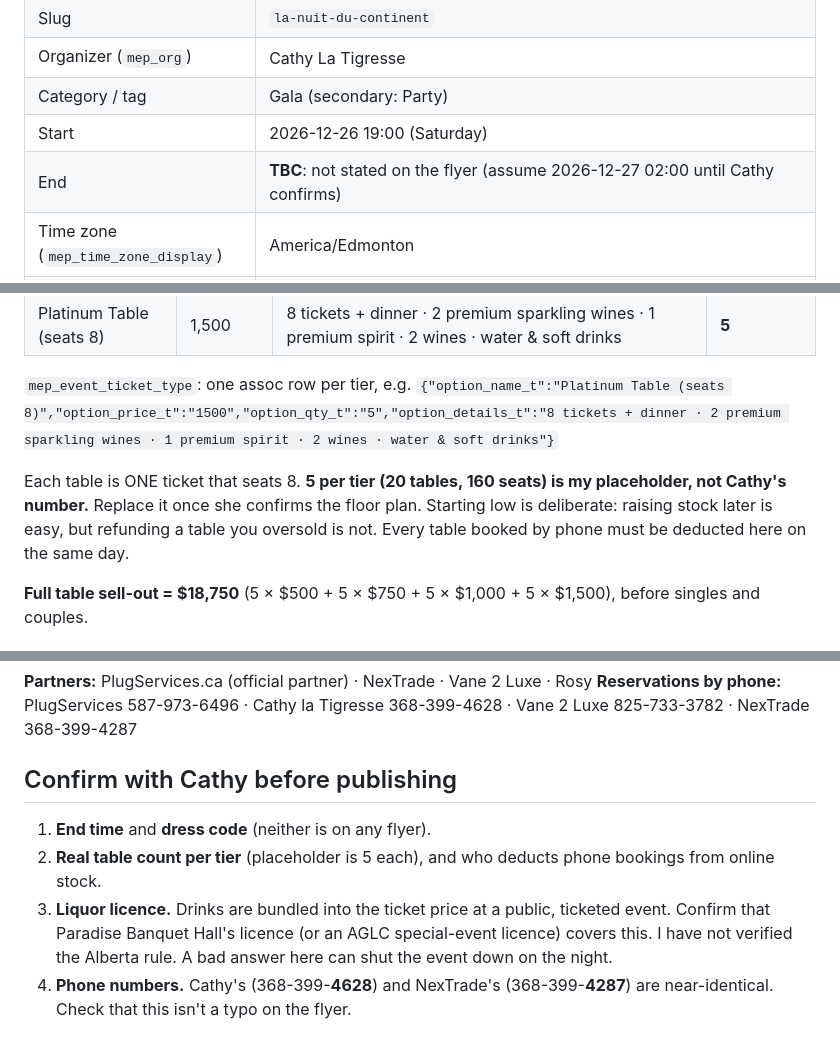
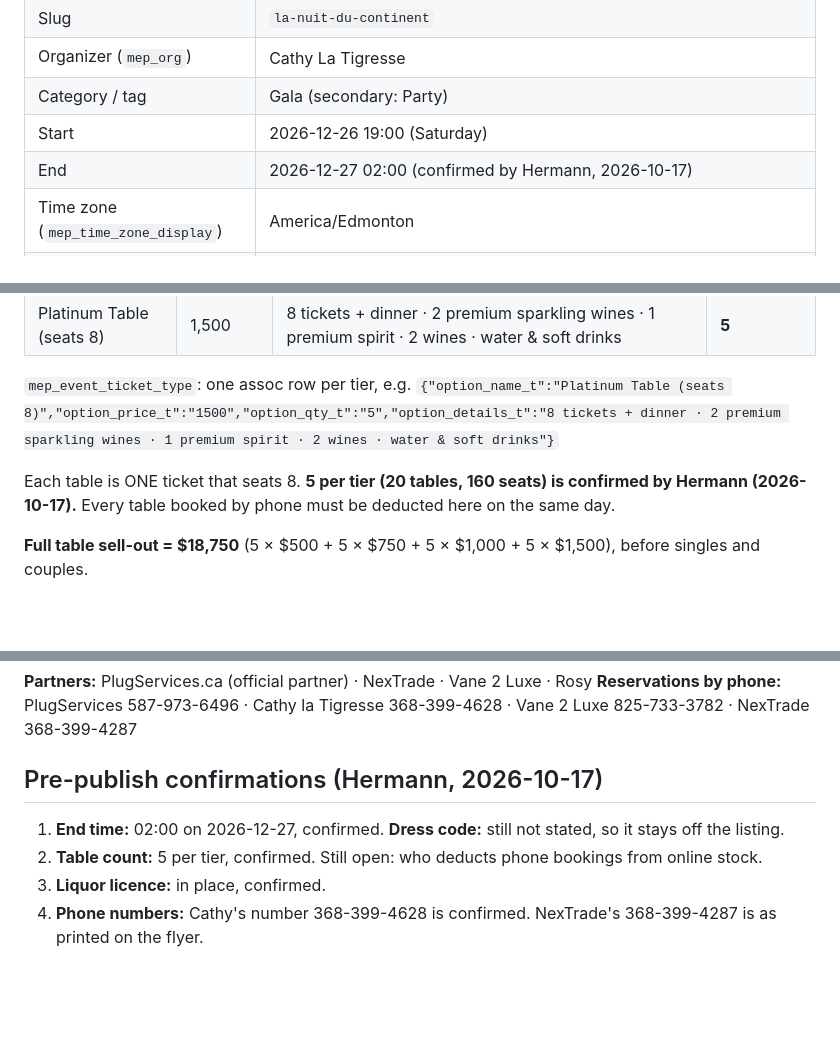
Before and after one commit to hlogsend/plugservices, a Markdown page: events/la-nuit-du-continent/LISTING.md, 3 parts joined by grey strips. Drawn GitHub-style; blank space fills up the shorter version.

Commit message:
La Nuit du Continent: record Hermann's pre-publish confirmations
End time 02:00, 5 tables per tier, liquor licence in place, Cathy's phone confirmed.

Co-Authored-By: Claude Opus 5.5 <noreply@anthropic.com>
Claude-Session: https://claude.ai/code/session_016Svr5qHN7fkfdJosf7DLsU

```diff
--- a/events/la-nuit-du-continent/LISTING.md
+++ b/events/la-nuit-du-continent/LISTING.md
@@ -11,7 +11,7 @@ Once it's published, plugservices.ca lists it automatically through the `mep_eve
 | Organizer (`mep_org`) | Cathy La Tigresse |
 | Category / tag | Gala (secondary: Party) |
 | Start | 2026-12-26 19:00 (Saturday) |
-| End | **TBC**: not stated on the flyer (assume 2026-12-27 02:00 until Cathy confirms) |
+| End | 2026-12-27 02:00 (confirmed by Hermann, 2026-10-17) |
 | Time zone (`mep_time_zone_display`) | America/Edmonton |
 | Venue (`mep_location_venue`) | Paradise Banquet Hall |
 | Street / City / State / Country | 3760 104 Ave NE / Calgary / AB / Canada |
@@ -32,7 +32,7 @@ Once it's published, plugservices.ca lists it automatically through the `mep_eve
 `mep_event_ticket_type`: one assoc row per tier, e.g.
 `{"option_name_t":"Platinum Table (seats 8)","option_price_t":"1500","option_qty_t":"5","option_details_t":"8 tickets + dinner · 2 premium sparkling wines · 1 premium spirit · 2 wines · water & soft drinks"}`
 
-Each table is ONE ticket that seats 8. **5 per tier (20 tables, 160 seats) is my placeholder, not Cathy's number.** Replace it once she confirms the floor plan. Starting low is deliberate: raising stock later is easy, but refunding a table you oversold is not. Every table booked by phone must be deducted here on the same day.
+Each table is ONE ticket that seats 8. **5 per tier (20 tables, 160 seats) is confirmed by Hermann (2026-10-17).** Every table booked by phone must be deducted here on the same day.
 
 **Full table sell-out = $18,750** (5 × $500 + 5 × $750 + 5 × $1,000 + 5 × $1,500), before singles and couples.
 
@@ -47,8 +47,8 @@ Cathy La Tigresse vous invite à une soirée élégante de culture, de musique,
 **Partners:** PlugServices.ca (official partner) · NexTrade · Vane 2 Luxe · Rosy
 **Reservations by phone:** PlugServices 587-973-6496 · Cathy la Tigresse 368-399-4628 · Vane 2 Luxe 825-733-3782 · NexTrade 368-399-4287
 
-## Confirm with Cathy before publishing
-1. **End time** and **dress code** (neither is on any flyer).
-2. **Real table count per tier** (placeholder is 5 each), and who deducts phone bookings from online stock.
-3. **Liquor licence.** Drinks are bundled into the ticket price at a public, ticketed event. Confirm that Paradise Banquet Hall's licence (or an AGLC special-event licence) covers this. I have not verified the Alberta rule. A bad answer here can shut the event down on the night.
-4. **Phone numbers.** Cathy's (368-399-**4628**) and NexTrade's (368-399-**4287**) are near-identical. Check that this isn't a typo on the flyer.
+## Pre-publish confirmations (Hermann, 2026-10-17)
+1. **End time:** 02:00 on 2026-12-27, confirmed. **Dress code:** still not stated, so it stays off the listing.
+2. **Table count:** 5 per tier, confirmed. Still open: who deducts phone bookings from online stock.
+3. **Liquor licence:** in place, confirmed.
+4. **Phone numbers:** Cathy's number 368-399-4628 is confirmed. NexTrade's 368-399-4287 is as printed on the flyer.
```
